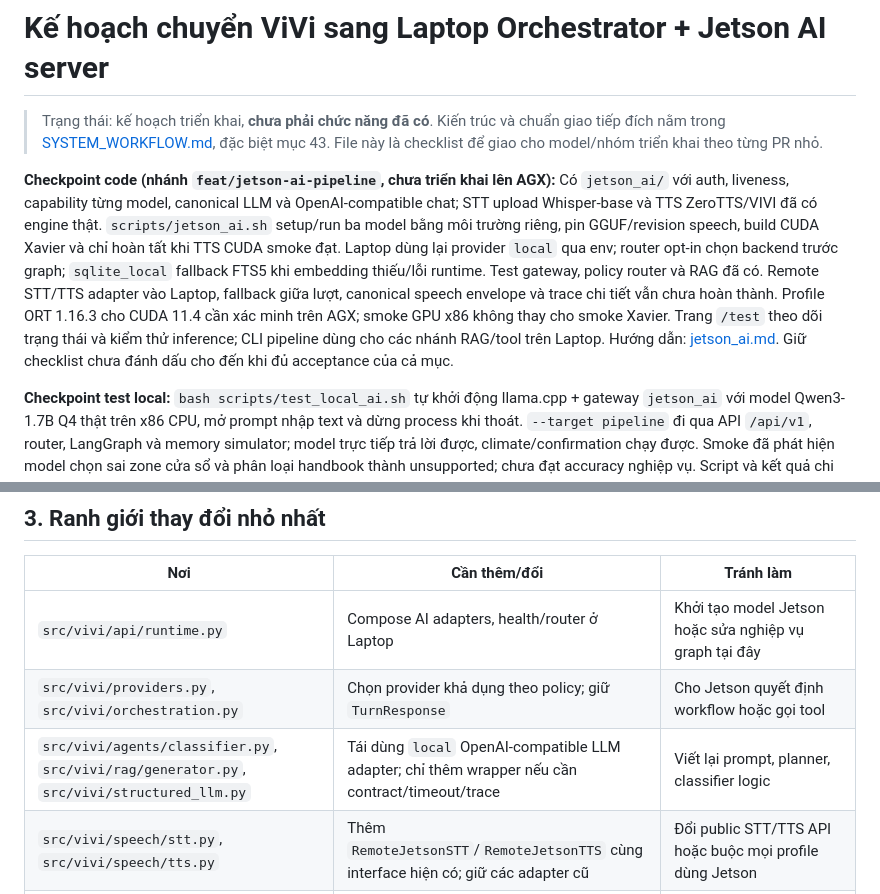
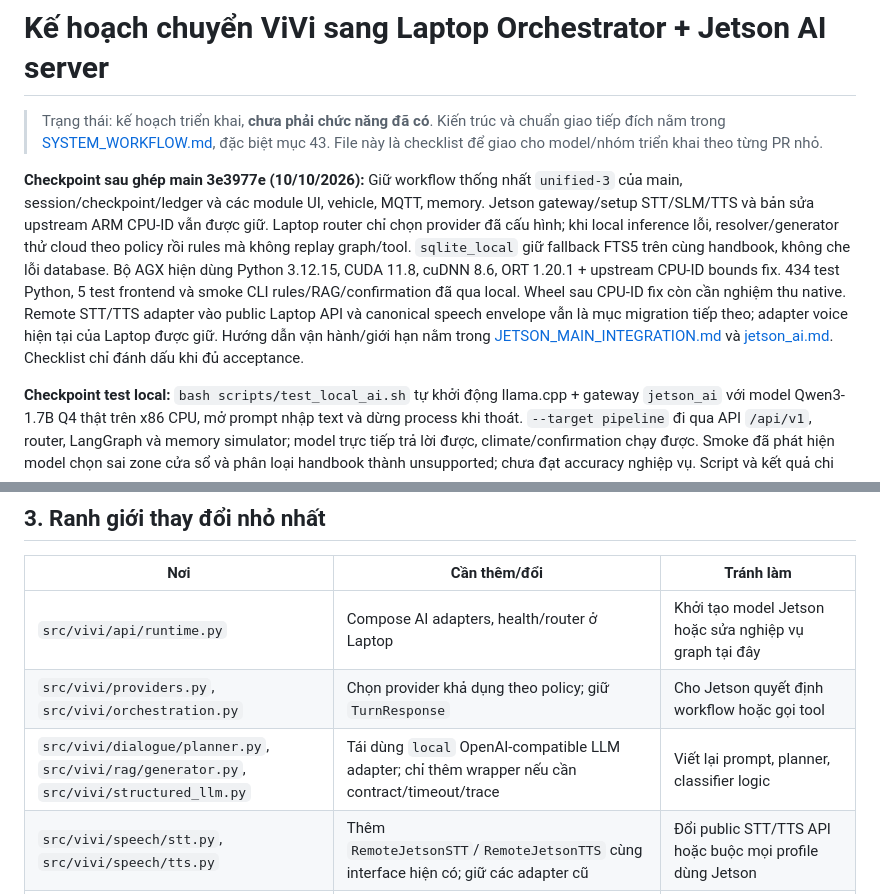
Before and after one commit to hungdinh82/p-126-public-deploy, a Markdown page: docs/LAPTOP_JETSON_MIGRATION_PLAN.md, 2 parts joined by grey strips. Drawn GitHub-style.

```diff
--- a/docs/LAPTOP_JETSON_MIGRATION_PLAN.md
+++ b/docs/LAPTOP_JETSON_MIGRATION_PLAN.md
@@ -2,7 +2,7 @@
 
 > Trạng thái: kế hoạch triển khai, **chưa phải chức năng đã có**. Kiến trúc và chuẩn giao tiếp đích nằm trong [SYSTEM_WORKFLOW.md](../SYSTEM_WORKFLOW.md), đặc biệt mục 43. File này là checklist để giao cho model/nhóm triển khai theo từng PR nhỏ.
 
-**Checkpoint code (nhánh `feat/jetson-ai-pipeline`, chưa triển khai lên AGX):** Có `jetson_ai/` với auth, liveness, capability từng model, canonical LLM và OpenAI-compatible chat; STT upload Whisper-base và TTS ZeroTTS/VIVI đã có engine thật. `scripts/jetson_ai.sh` setup/run ba model bằng môi trường riêng, pin GGUF/revision speech, build CUDA Xavier và chỉ hoàn tất khi TTS CUDA smoke đạt. Laptop dùng lại provider `local` qua env; router opt-in chọn backend trước graph; `sqlite_local` fallback FTS5 khi embedding thiếu/lỗi runtime. Test gateway, policy router và RAG đã có. Remote STT/TTS adapter vào Laptop, fallback giữa lượt, canonical speech envelope và trace chi tiết vẫn chưa hoàn thành. Profile ORT 1.16.3 cho CUDA 11.4 cần xác minh trên AGX; smoke GPU x86 không thay cho smoke Xavier. Trang `/test` theo dõi trạng thái và kiểm thử inference; CLI pipeline dùng cho các nhánh RAG/tool trên Laptop. Hướng dẫn: [jetson_ai.md](jetson_ai.md). Giữ checklist chưa đánh dấu cho đến khi đủ acceptance của cả mục.
+**Checkpoint sau ghép main 3e3977e (10/10/2026):** Giữ workflow thống nhất `unified-3` của main, session/checkpoint/ledger và các module UI, vehicle, MQTT, memory. Jetson gateway/setup STT/SLM/TTS và bản sửa upstream ARM CPU-ID vẫn được giữ. Laptop router chỉ chọn provider đã cấu hình; khi local inference lỗi, resolver/generator thử cloud theo policy rồi rules mà không replay graph/tool. `sqlite_local` giữ fallback FTS5 trên cùng handbook, không che lỗi database. Bộ AGX hiện dùng Python 3.12.15, CUDA 11.8, cuDNN 8.6, ORT 1.20.1 + upstream CPU-ID bounds fix. 434 test Python, 5 test frontend và smoke CLI rules/RAG/confirmation đã qua local. Wheel sau CPU-ID fix còn cần nghiệm thu native. Remote STT/TTS adapter vào public Laptop API và canonical speech envelope vẫn là mục migration tiếp theo; adapter voice hiện tại của Laptop được giữ. Hướng dẫn vận hành/giới hạn nằm trong [JETSON_MAIN_INTEGRATION.md](JETSON_MAIN_INTEGRATION.md) và [jetson_ai.md](jetson_ai.md). Checklist chỉ đánh dấu khi đủ acceptance.
 
 **Checkpoint test local:** `bash scripts/test_local_ai.sh` tự khởi động llama.cpp + gateway `jetson_ai` với model Qwen3-1.7B Q4 thật trên x86 CPU, mở prompt nhập text và dừng process khi thoát. `--target pipeline` đi qua API `/api/v1`, router, LangGraph và memory simulator; model trực tiếp trả lời được, climate/confirmation chạy được. Smoke đã phát hiện model chọn sai zone cửa sổ và phân loại handbook thành unsupported; chưa đạt accuracy nghiệp vụ. Script và kết quả chi tiết nằm trong hướng dẫn trên. Đây chưa phải smoke trên Xavier.
 
@@ -50,7 +50,7 @@ Kiểm tra chỉ đọc trên alias `jetson`, đúng hardware `nvidia,jetson-xav
 | --- | --- | --- |
 | `src/vivi/api/runtime.py` | Compose AI adapters, health/router ở Laptop | Khởi tạo model Jetson hoặc sửa nghiệp vụ graph tại đây |
 | `src/vivi/providers.py`, `src/vivi/orchestration.py` | Chọn provider khả dụng theo policy; giữ `TurnResponse` | Cho Jetson quyết định workflow hoặc gọi tool |
-| `src/vivi/agents/classifier.py`, `src/vivi/rag/generator.py`, `src/vivi/structured_llm.py` | Tái dùng `local` OpenAI-compatible LLM adapter; chỉ thêm wrapper nếu cần contract/timeout/trace | Viết lại prompt, planner, classifier logic |
+| `src/vivi/dialogue/planner.py`, `src/vivi/rag/generator.py`, `src/vivi/structured_llm.py` | Tái dùng `local` OpenAI-compatible LLM adapter; chỉ thêm wrapper nếu cần contract/timeout/trace | Viết lại prompt, planner, classifier logic |
 | `src/vivi/speech/stt.py`, `src/vivi/speech/tts.py` | Thêm `RemoteJetsonSTT`/`RemoteJetsonTTS` cùng interface hiện có; giữ các adapter cũ | Đổi public STT/TTS API hoặc buộc mọi profile dùng Jetson |
 | `src/vivi/rag/runtime.py` | Giữ retriever trên Laptop; thêm FTS5 fallback khi E5 không sẵn sàng | Chuyển handbook/index sang Jetson; tạo corpus thứ hai |
 | `src/vivi/api/routes/health.py`, monitor | Báo riêng configured/reachable/model ready/degraded và route thực | Coi API Jetson online là mọi model đều sẵn sàng |
```
Also changed, not shown: other parts of docs/LAPTOP_JETSON_MIGRATION_PLAN.md (+1 -1 lines), docs/JETSON_MAIN_INTEGRATION.md (added, +91 -0 lines), docs/jetson_ai.md (+2 -2 lines).
